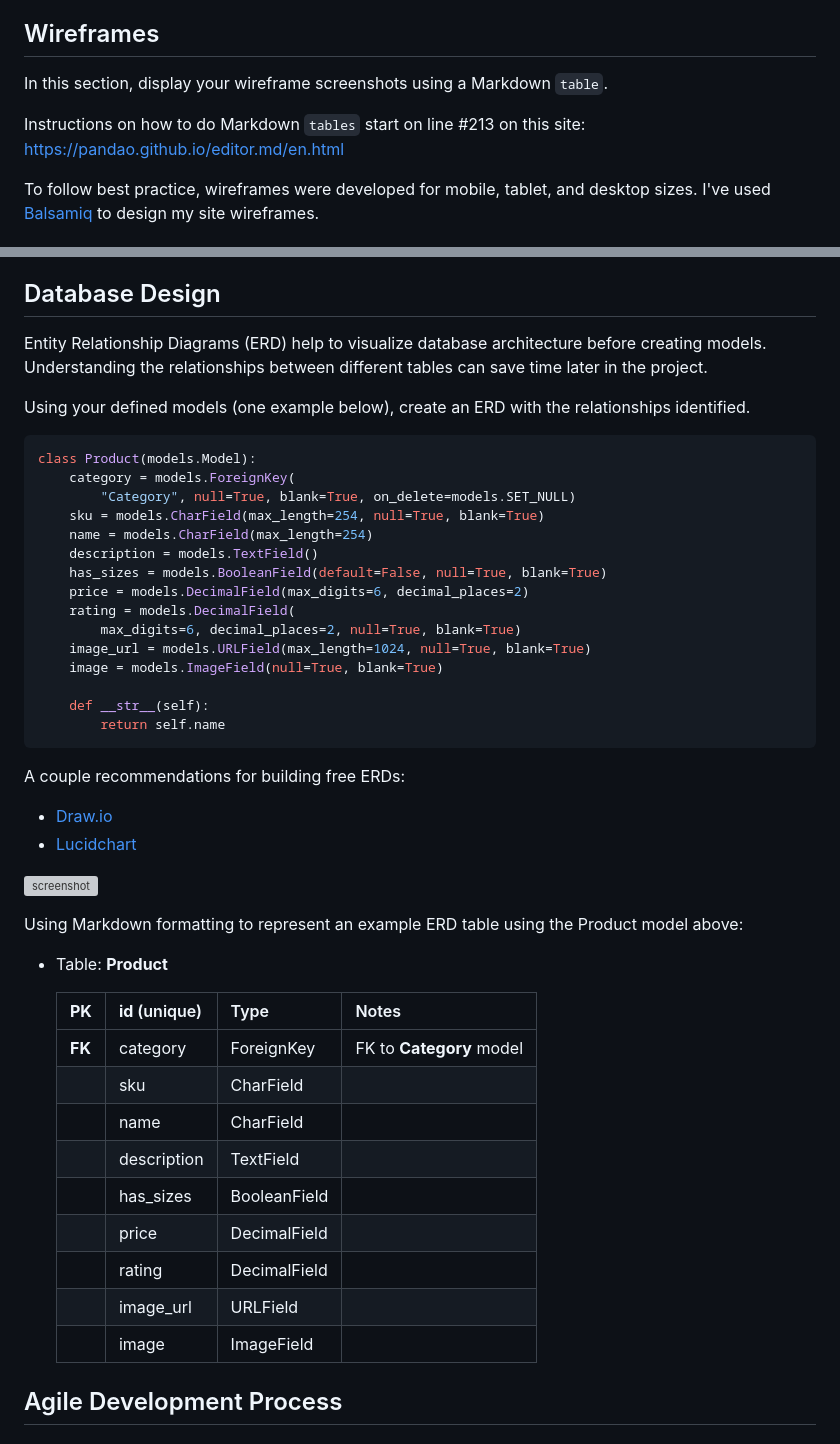
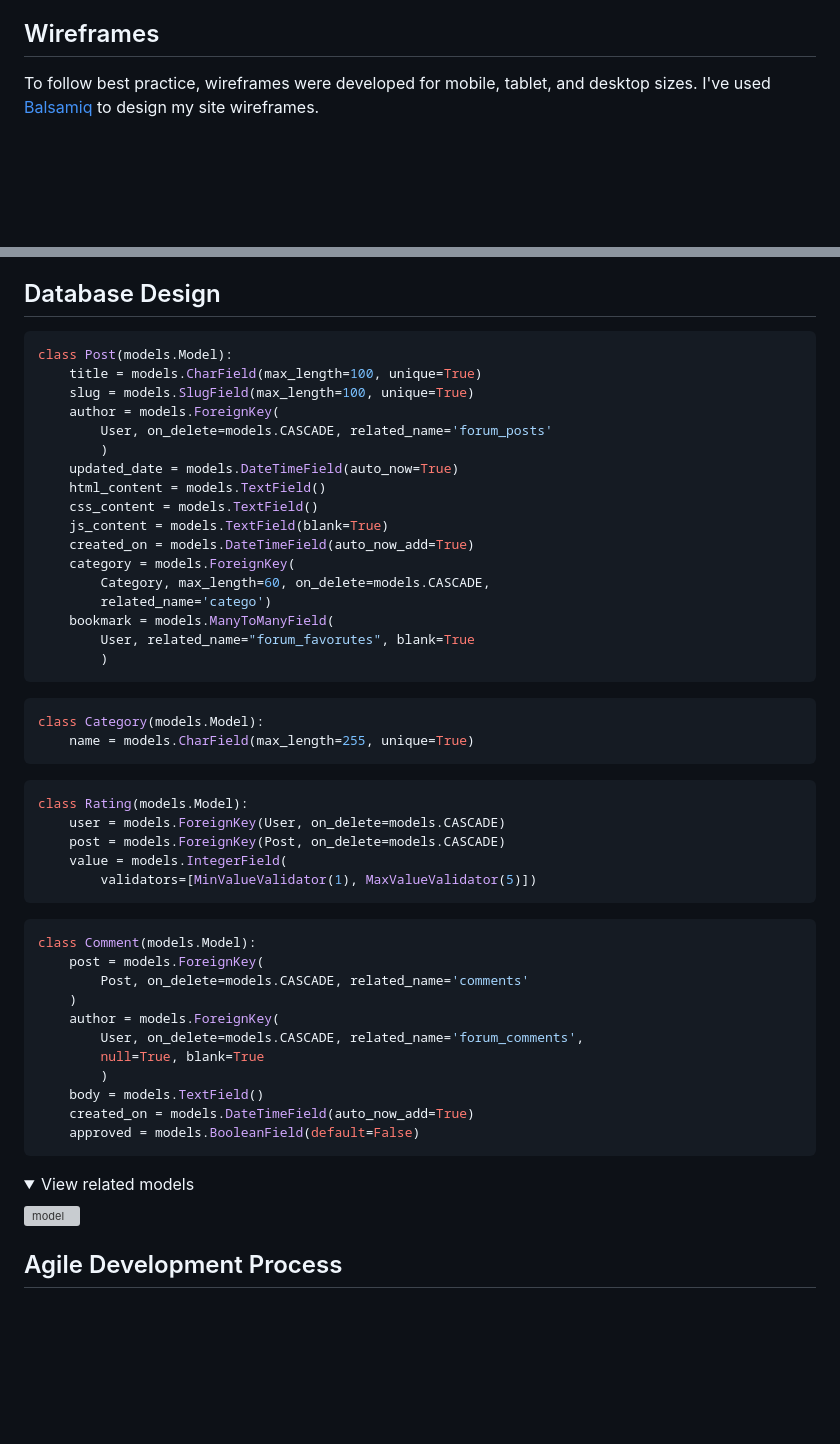
Before and after one commit to cilliagustin/code-pool, a Markdown page: README.md, 2 parts joined by grey strips. Drawn GitHub-style; folded sections open; blank space fills up the shorter version; grey boxes are pictures that could not be loaded.

Commit message:
Add Database Design to Readme file

````diff
--- a/README.md
+++ b/README.md
@@ -85,10 +85,6 @@ In this section, list all of your user stories for the project.
 - As a site administrator, I should be able to ____________, so that I can ____________.
 
 ## Wireframes
-
-In this section, display your wireframe screenshots using a Markdown `table`.
-
-Instructions on how to do Markdown `tables` start on line #213 on this site: https://pandao.github.io/editor.md/en.html
 
 To follow best practice, wireframes were developed for mobile, tablet, and desktop sizes.
 I've used [Balsamiq](https://balsamiq.com/wireframes) to design my site wireframes.
@@ -401,50 +397,60 @@ Feel free to delete any unused items below as necessary.
 
 ## Database Design
 
-Entity Relationship Diagrams (ERD) help to visualize database architecture before creating models.
-Understanding the relationships between different tables can save time later in the project.
-
-Using your defined models (one example below), create an ERD with the relationships identified.
 
 ```python
-class Product(models.Model):
+class Post(models.Model):
+    title = models.CharField(max_length=100, unique=True)
+    slug = models.SlugField(max_length=100, unique=True)
+    author = models.ForeignKey(
+        User, on_delete=models.CASCADE, related_name='forum_posts'
+        )
+    updated_date = models.DateTimeField(auto_now=True)
+    html_content = models.TextField()
+    css_content = models.TextField()
+    js_content = models.TextField(blank=True)
+    created_on = models.DateTimeField(auto_now_add=True)
     category = models.ForeignKey(
-        "Category", null=True, blank=True, on_delete=models.SET_NULL)
-    sku = models.CharField(max_length=254, null=True, blank=True)
-    name = models.CharField(max_length=254)
-    description = models.TextField()
-    has_sizes = models.BooleanField(default=False, null=True, blank=True)
-    price = models.DecimalField(max_digits=6, decimal_places=2)
-    rating = models.DecimalField(
-        max_digits=6, decimal_places=2, null=True, blank=True)
-    image_url = models.URLField(max_length=1024, null=True, blank=True)
-    image = models.ImageField(null=True, blank=True)
-
-    def __str__(self):
-        return self.name
+        Category, max_length=60, on_delete=models.CASCADE,
+        related_name='catego')
+    bookmark = models.ManyToManyField(
+        User, related_name="forum_favorutes", blank=True
+        )
 ```
 
-A couple recommendations for building free ERDs:
-- [Draw.io](https://draw.io)
-- [Lucidchart](https://www.lucidchart.com/pages/ER-diagram-symbols-and-meaning)
+```python
+class Category(models.Model):
+    name = models.CharField(max_length=255, unique=True)
+```
 
-![screenshot](documentation/erd.png)
+```python
+class Rating(models.Model):
+    user = models.ForeignKey(User, on_delete=models.CASCADE)
+    post = models.ForeignKey(Post, on_delete=models.CASCADE)
+    value = models.IntegerField(
+        validators=[MinValueValidator(1), MaxValueValidator(5)])
+```
 
-Using Markdown formatting to represent an example ERD table using the Product model above:
+```python
+class Comment(models.Model):
+    post = models.ForeignKey(
+        Post, on_delete=models.CASCADE, related_name='comments'
+    )
+    author = models.ForeignKey(
+        User, on_delete=models.CASCADE, related_name='forum_comments',
+        null=True, blank=True
+        )
+    body = models.TextField()
+    created_on = models.DateTimeField(auto_now_add=True)
+    approved = models.BooleanField(default=False)
+```
 
-- Table: **Product**
+<details>
+<summary>View related models</summary>
 
-    | **PK** | **id** (unique) | Type | Notes |
-    | --- | --- | --- | --- |
-    | **FK** | category | ForeignKey | FK to **Category** model |
-    | | sku | CharField | |
-    | | name | CharField | |
-    | | description | TextField | |
-    | | has_sizes | BooleanField | |
-    | | price | DecimalField | |
-    | | rating | DecimalField | |
-    | | image_url | URLField | |
-    | | image | ImageField | |
+![model](documentation/models.png)
+
+</details>
 
 ## Agile Development Process
 
````
